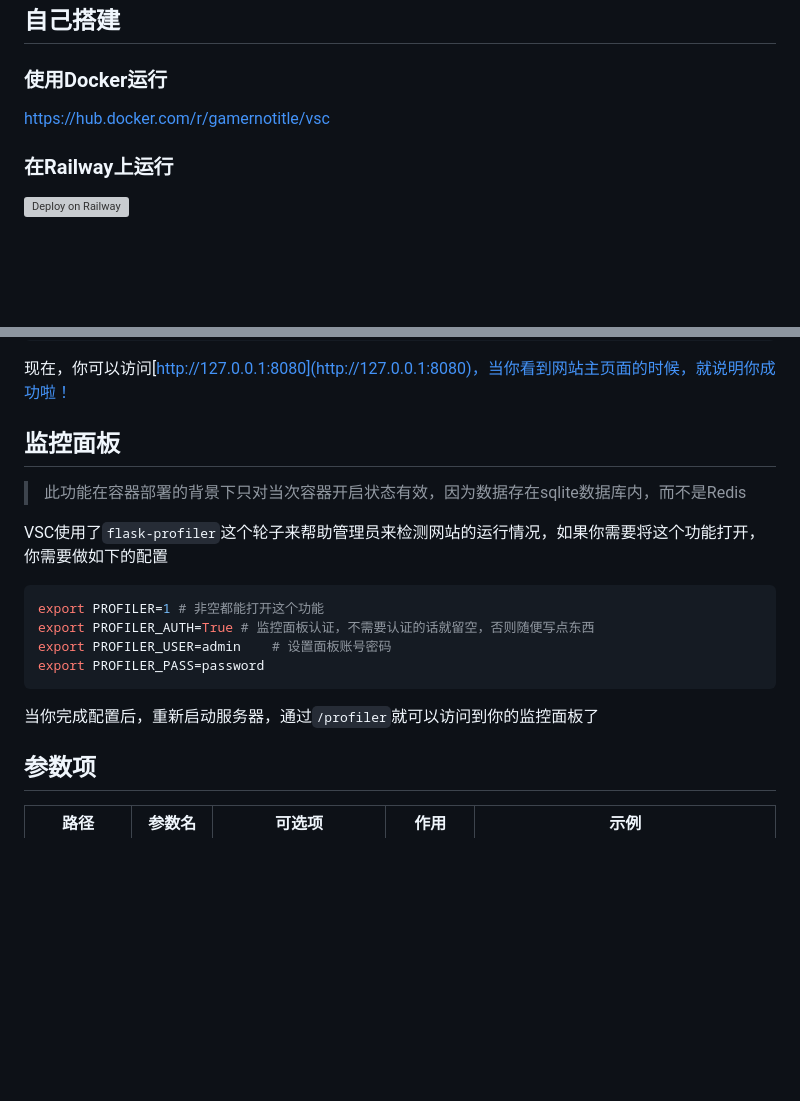
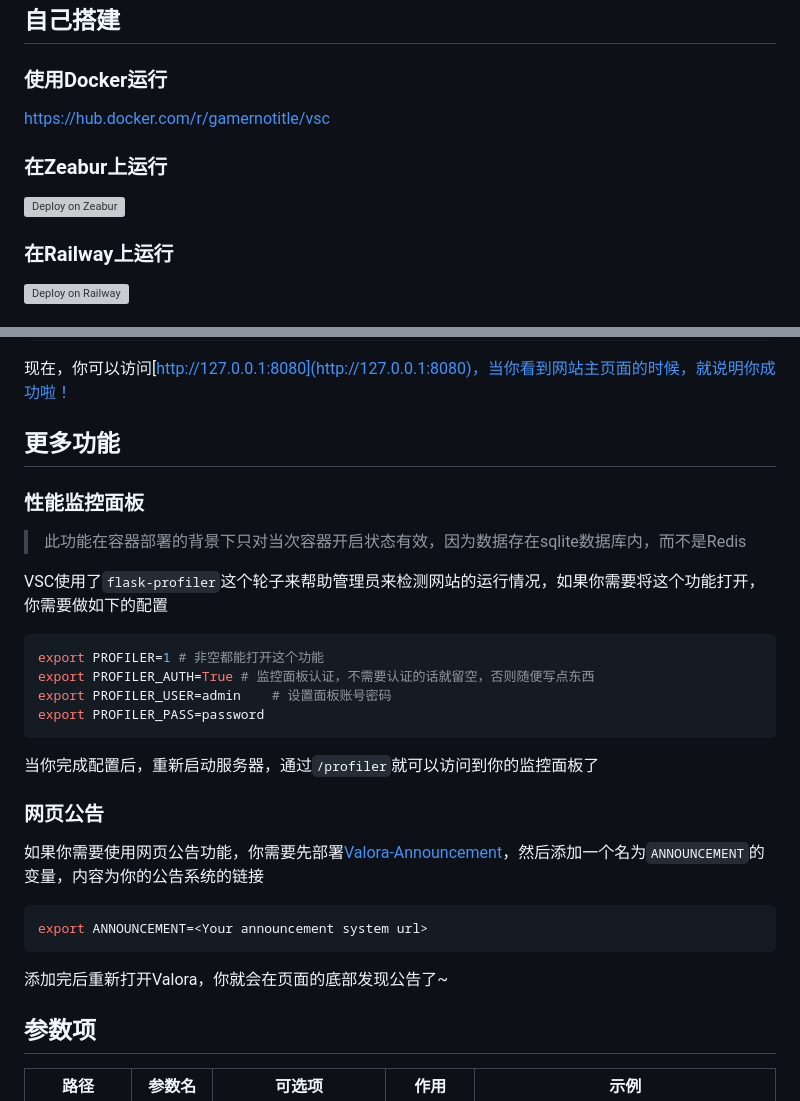
Before and after one commit to GamerNoTitle/Valora, a Markdown page: docs/README_CN.md, 2 parts joined by grey strips. Rendered like a GitHub page; blank space fills up the shorter version; grey boxes are pictures that could not be loaded.

````diff
--- a/docs/README_CN.md
+++ b/docs/README_CN.md
@@ -57,7 +57,11 @@
 
 ### 使用Docker运行
 
-<https://hub.docker.com/r/gamernotitle/vsc>
+https://hub.docker.com/r/gamernotitle/vsc
+
+### 在Zeabur上运行
+
+[![Deploy on Zeabur](https://zeabur.com/button.svg)](https://dash.zeabur.com/templates/21HDN2)
 
 ### 在Railway上运行
 
@@ -101,7 +105,9 @@ python app.py
 
 现在，你可以访问[http://127.0.0.1:8080](http://127.0.0.1:8080)，当你看到网站主页面的时候，就说明你成功啦！
 
-## 监控面板
+## 更多功能
+
+### 性能监控面板
 
 > 此功能在容器部署的背景下只对当次容器开启状态有效，因为数据存在sqlite数据库内，而不是Redis
 
@@ -115,6 +121,16 @@ export PROFILER_PASS=password
 ```
 
 当你完成配置后，重新启动服务器，通过`/profiler`就可以访问到你的监控面板了
+
+### 网页公告
+
+如果你需要使用网页公告功能，你需要先部署[Valora-Announcement](https://github.com/GamerNoTitle/Valora-Announcement)，然后添加一个名为`ANNOUNCEMENT`的变量，内容为你的公告系统的链接
+
+```shell
+export ANNOUNCEMENT=<Your announcement system url>
+```
+
+添加完后重新打开Valora，你就会在页面的底部发现公告了~
 
 ## 参数项
 
````
Also changed, not shown: README.md (+17 -1 lines).
